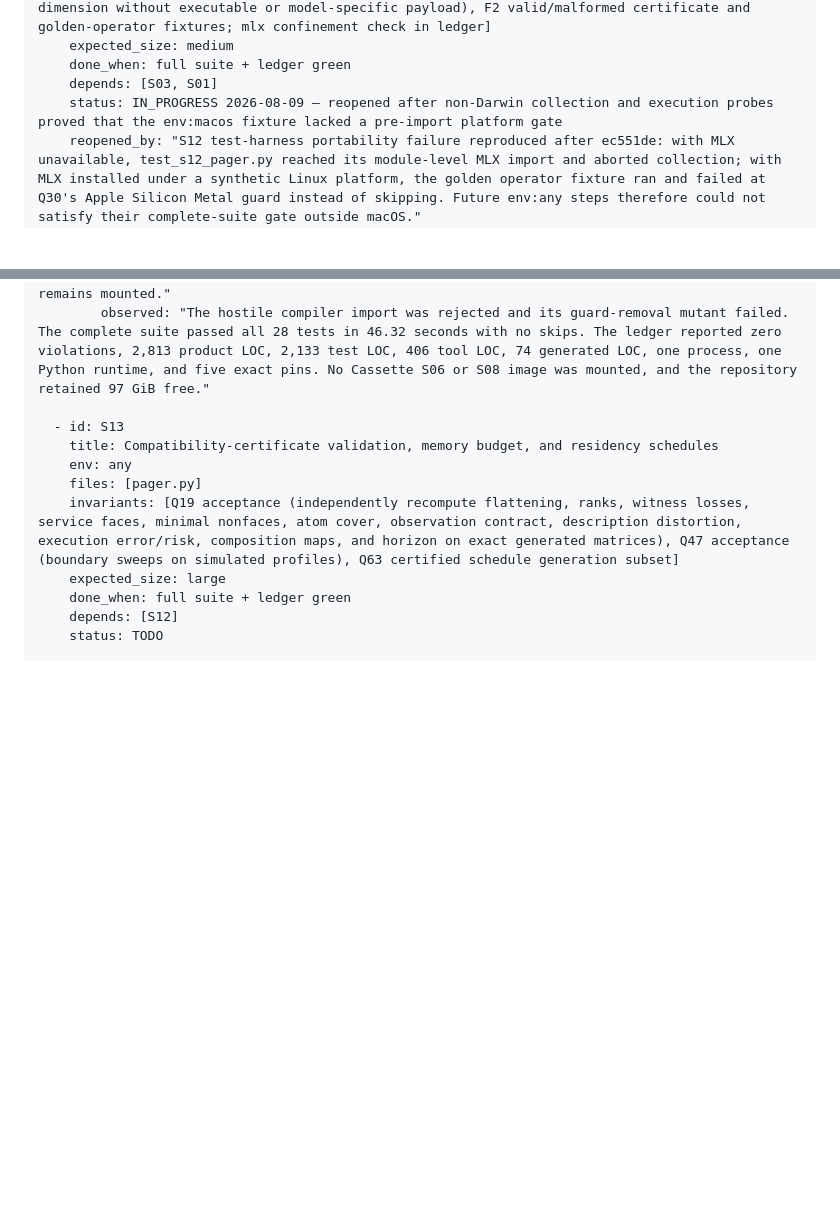
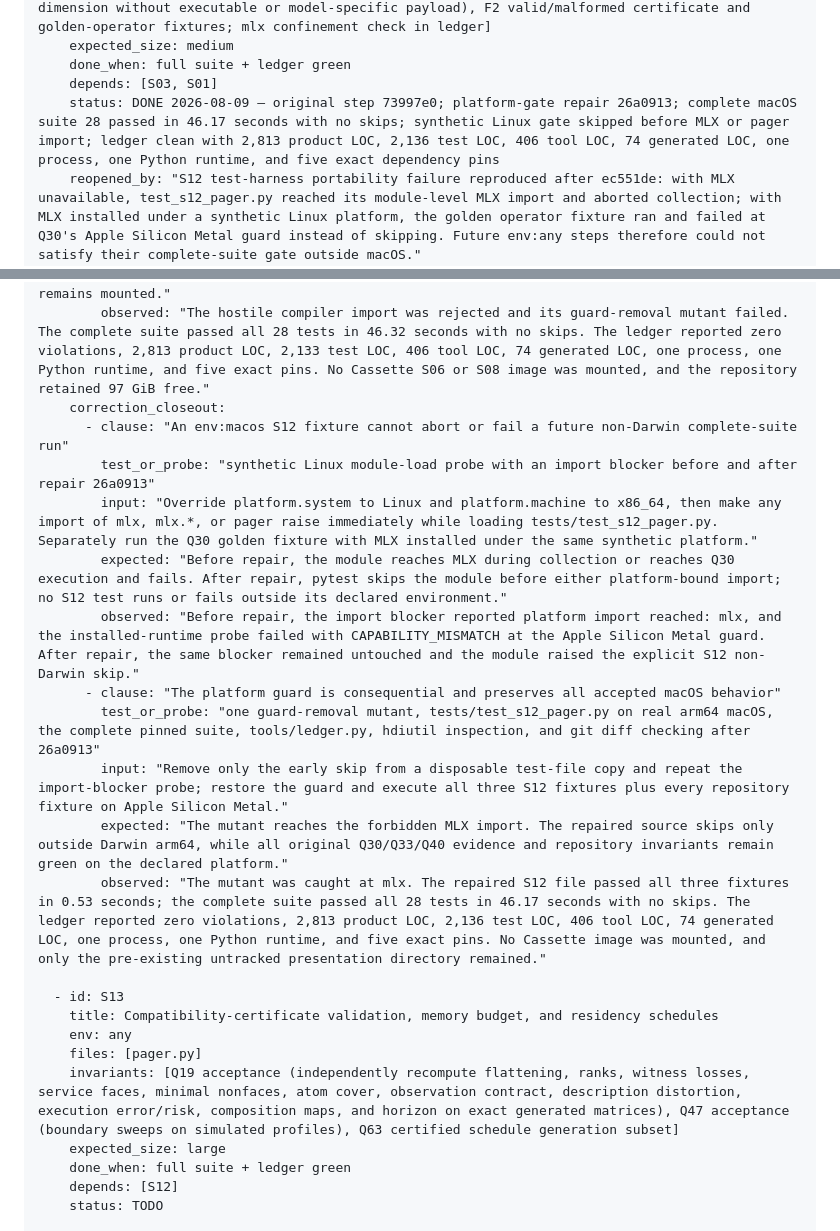
Before and after one commit to recluse-studio/cassette, a Markdown page: IMPLEMENTATION.md, 2 parts joined by grey strips. Drawn GitHub-style; blank space fills up the shorter version.

Commit message:
S12: close the Linux suite gate (The Left Hand of Darkness)
Failed before: The S12 queue record did not bind the non-Darwin import-order repair to pre-fix reproduction, guard-removal proof, and preserved macOS execution.
Reused instead of authored: The synthetic platform probe, import blocker, existing Q30 fixtures, complete suite, hdiutil, and tools/ledger.py supplied the closure evidence.
Deleted: The disposable guard-removal test copy was deleted; no repository material was deleted.

```diff
--- a/IMPLEMENTATION.md
+++ b/IMPLEMENTATION.md
@@ -527,7 +527,7 @@ steps:
     expected_size: medium
     done_when: full suite + ledger green
     depends: [S03, S01]
-    status: IN_PROGRESS 2026-08-09 — reopened after non-Darwin collection and execution probes proved that the env:macos fixture lacked a pre-import platform gate
+    status: DONE 2026-08-09 — original step 73997e0; platform-gate repair 26a0913; complete macOS suite 28 passed in 46.17 seconds with no skips; synthetic Linux gate skipped before MLX or pager import; ledger clean with 2,813 product LOC, 2,136 test LOC, 406 tool LOC, 74 generated LOC, one process, one Python runtime, and five exact dependency pins
     reopened_by: "S12 test-harness portability failure reproduced after ec551de: with MLX unavailable, test_s12_pager.py reached its module-level MLX import and aborted collection; with MLX installed under a synthetic Linux platform, the golden operator fixture ran and failed at Q30's Apple Silicon Metal guard instead of skipping. Future env:any steps therefore could not satisfy their complete-suite gate outside macOS."
     closeout:
       - clause: "Q33/Q40 bounded data represents every separate MATHS.md certificate dimension and the least-invasive compiled mode"
@@ -550,6 +550,17 @@ steps:
         input: "Inject an MLX import into a hostile compiler authority; run every fixture on arm64 macOS with bytecode and pytest caches disabled; regenerate and hash every schema; recompute imports, citations, pins, commit law, tracked artifacts, runtime confinement, and J; inspect mounted images and the patch."
         expected: "The hostile import fails confinement. Every fixture passes without a platform skip; generated files and the lock are reproducible; the ledger reports no violation, duplicate authority, model branch, extra runtime, process, or authored kernel; no Cassette test image remains mounted."
         observed: "The hostile compiler import was rejected and its guard-removal mutant failed. The complete suite passed all 28 tests in 46.32 seconds with no skips. The ledger reported zero violations, 2,813 product LOC, 2,133 test LOC, 406 tool LOC, 74 generated LOC, one process, one Python runtime, and five exact pins. No Cassette S06 or S08 image was mounted, and the repository retained 97 GiB free."
+    correction_closeout:
+      - clause: "An env:macos S12 fixture cannot abort or fail a future non-Darwin complete-suite run"
+        test_or_probe: "synthetic Linux module-load probe with an import blocker before and after repair 26a0913"
+        input: "Override platform.system to Linux and platform.machine to x86_64, then make any import of mlx, mlx.*, or pager raise immediately while loading tests/test_s12_pager.py. Separately run the Q30 golden fixture with MLX installed under the same synthetic platform."
+        expected: "Before repair, the module reaches MLX during collection or reaches Q30 execution and fails. After repair, pytest skips the module before either platform-bound import; no S12 test runs or fails outside its declared environment."
+        observed: "Before repair, the import blocker reported platform import reached: mlx, and the installed-runtime probe failed with CAPABILITY_MISMATCH at the Apple Silicon Metal guard. After repair, the same blocker remained untouched and the module raised the explicit S12 non-Darwin skip."
+      - clause: "The platform guard is consequential and preserves all accepted macOS behavior"
+        test_or_probe: "one guard-removal mutant, tests/test_s12_pager.py on real arm64 macOS, the complete pinned suite, tools/ledger.py, hdiutil inspection, and git diff checking after 26a0913"
+        input: "Remove only the early skip from a disposable test-file copy and repeat the import-blocker probe; restore the guard and execute all three S12 fixtures plus every repository fixture on Apple Silicon Metal."
+        expected: "The mutant reaches the forbidden MLX import. The repaired source skips only outside Darwin arm64, while all original Q30/Q33/Q40 evidence and repository invariants remain green on the declared platform."
+        observed: "The mutant was caught at mlx. The repaired S12 file passed all three fixtures in 0.53 seconds; the complete suite passed all 28 tests in 46.17 seconds with no skips. The ledger reported zero violations, 2,813 product LOC, 2,136 test LOC, 406 tool LOC, 74 generated LOC, one process, one Python runtime, and five exact pins. No Cassette image was mounted, and only the pre-existing untracked presentation directory remained."
 
   - id: S13
     title: Compatibility-certificate validation, memory budget, and residency schedules
```
